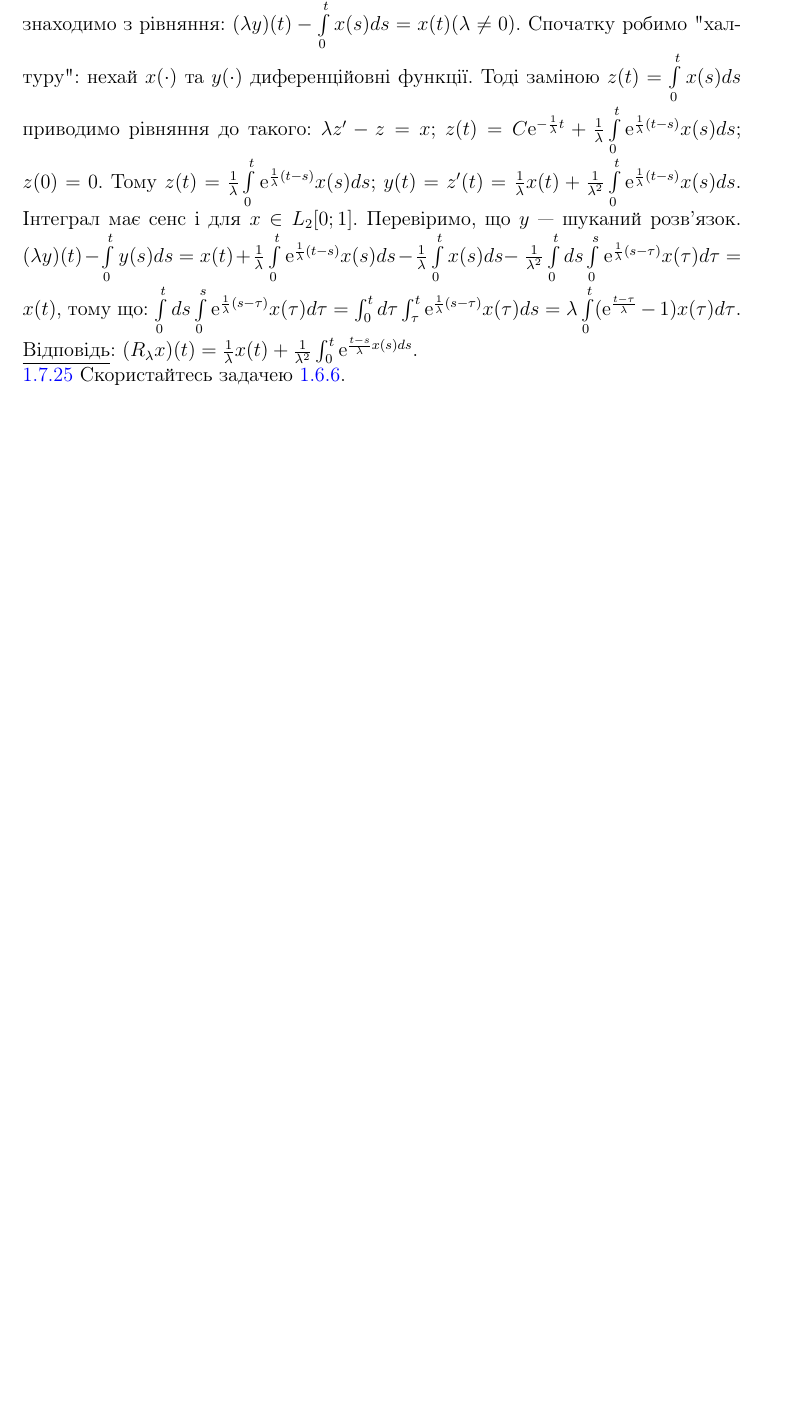
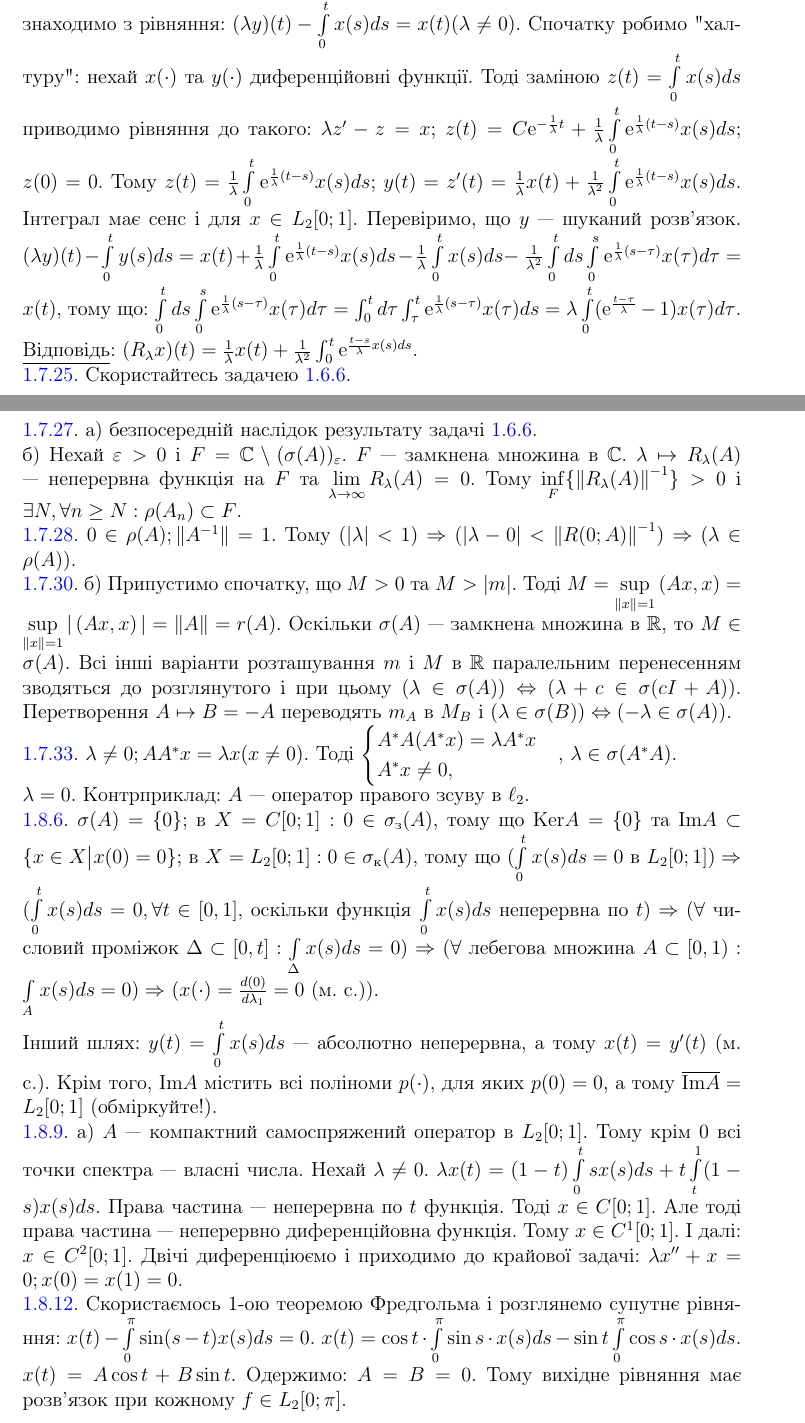
Before and after one commit to nikiandr/func_notes, a LaTeX document (main.tex, which reads blocks/hints.tex): part of page 45 of 45 before the commit and two parts of pages 45 and 46 of 46 after it, the two joined at a grey line, cut so that both start at the same text, the shorter picture padded with empty space. Compiled offline with pdfLaTeX.

Commit message:
hints from 1_7/1_8

```diff
--- a/blocks/hints.tex
+++ b/blocks/hints.tex
@@ -369,4 +369,49 @@ $\frac{1}{\lambda^2} \int\limits_0^t ds \int\limits_0^s \mathrm{e}^{\frac{1}{\la
 $\int\limits_0^t ds \int\limits_0^s \mathrm{e}^{\frac{1}{\lambda}(s-\tau)} x(\tau) d\tau = \int_0^t d\tau \int_{\tau}^t \mathrm{e}^{\frac{1}{\lambda}(s - \tau)}x(\tau)ds = \lambda \int\limits_0^t (\mathrm{e}^{\frac{t - \tau}{\lambda}} - 1)x(\tau)d\tau$.
 \underline{Відповідь}: $(R_{\lambda} x)(t) = \frac{1}{\lambda}x(t)+\frac{1}{\lambda^2}\int_0^t \mathrm{e}^{\frac{t-s}{\lambda}x(s)ds}$.
 
-\noindent\ref{N:1_7_25} Скористайтесь задачею \ref{N:1_6_6}.
+\noindent\ref{N:1_7_25}. Скористайтесь задачею \ref{N:1_6_6}.
+
+\noindent\ref{N:1_7_27}. а) безпосередній наслідок результату задачі \ref{N:1_6_6}.
+
+\noindent б) Нехай $\varepsilon > 0$ і $F = \complex \setminus (\sigma(A))_{\varepsilon}$. $F$ --- замкнена множина в $\complex$.
+$\lambda \mapsto R_{\lambda} (A)$ --- неперервна функція на $F$ та $\lim\limits_{\lambda \rightarrow \infty} R_{\lambda} (A) = 0$.
+Тому $\inf\limits_F \{ \norm{R_{\lambda} (A)}^{-1} \} > 0$ і $\exists N, \forall n \geq N: \rho (A_n) \subset F$.
+
+\noindent\ref{N:1_7_28}. $0 \in \rho(A); \norm{A^{-1}} = 1$. Тому $(|\lambda| < 1) \Rightarrow (|\lambda - 0| < \norm{R(0; A)}^{-1}) \Rightarrow (\lambda \in \rho(A))$.
+
+\noindent\ref{N:1_7_30}. б) Припустимо спочатку, що $M > 0$ та $M > |m|$. Тоді $M = \sup\limits_{\norm{x} = 1} \dotprod{Ax}{x} = \sup\limits_{\norm{x} = 1} |\dotprod{Ax}{x}| = \norm{A} = r(A)$.
+Оскільки $\sigma(A)$ --- замкнена множина в $\mathbb{R}$, то $M \in \sigma(A)$.
+Всі інші варіанти розташування $m$ і $M$ в $\mathbb{R}$ паралельним перенесенням зводяться до розглянутого і при цьому
+$(\lambda \in \sigma(A)) \Leftrightarrow (\lambda + c \in \sigma (cI + A))$. Перетворення $A \mapsto B = -A$ переводять $m_A$ в
+$M_B$ і $(\lambda \in \sigma(B)) \Leftrightarrow (-\lambda \in \sigma(A))$.
+
+\noindent\ref{N:1_7_33}. $\lambda \neq 0; A A^* x = \lambda x (x \neq 0)$. Тоді
+$
+    \begin{cases}
+        A^* A (A^* x) = \lambda A^* x
+        \\A^* x \neq 0,
+    \end{cases}
+$, $\lambda \in \sigma(A^* A)$.
+
+\noindent $\lambda = 0$. Контрприклад: $A$ --- оператор правого зсуву в $\ell_2$.
+
+\noindent\ref{N:1_8_6}. $\sigma (A) = \{0\}$; в $X = C[0; 1]: 0 \in \sigma_{\text{з}}(A)$, тому що
+$\mathrm{Ker} A = \{0\}$ та $\mathrm{Im} A \subset \{x \in X \big| x(0) = 0\}$;
+в $X = L_2 [0; 1]: 0 \in \sigma_{\text{к}} (A)$, тому що $(\int\limits_0^t x(s) ds = 0 \text{ в } L_2[0; 1]) \Rightarrow$
+$(\int\limits_0^t x(s) ds = 0, \forall t \in [0, 1]$, оскільки функція $\int\limits_0^t x(s) ds$ неперервна по $t) \Rightarrow$
+$(\forall $ числовий проміжок $\Delta \subset [0, t]: \int\limits_{\Delta} x(s)ds = 0) \Rightarrow$
+$(\forall $ лебегова множина $A \subset [0, 1): \int\limits_A x(s) ds = 0) \Rightarrow$
+$(x(\cdot) = \frac{d(0)}{d \lambda_1} = 0$ (м. с.)).
+
+\noindent Інший шлях: $y(t) = \int\limits_0^t x(s) ds$ --- абсолютно неперервна, а тому $x(t) = y'(t)$ (м. с.).
+Крім того, $\mathrm{Im} A$ містить всі поліноми $p (\cdot)$, для яких $p(0) = 0$, а тому $\overline{\mathrm{Im}A} = L_2 [0; 1]$
+(обміркуйте!).
+
+\noindent\ref{N:1_8_9}. а) $A$ --- компактний самоспряжений оператор в $L_2 [0; 1]$. Тому крім $0$ всі точки спектра --- власні числа.
+Нехай $\lambda \neq 0$. $\lambda x(t) = (1-t)\int\limits_0^t s x(s) ds + t \int\limits_t^1 (1-s) x(s) ds$. Права частина --- неперервна
+по $t$ функція. Тоді $x \in C[0;1]$. Але тоді права частина --- неперервно диференційовна функція. Тому $x \in C^1 [0; 1]$. І далі: $x \in C^2 [0; 1]$.
+Двічі диференціюємо і приходимо до крайової задачі: $\lambda x'' + x = 0; x(0) = x(1) = 0$.
+
+\noindent\ref{N:1_8_12}. Скористаємось 1-ою теоремою Фредгольма і розглянемо супутнє рівняння: $x(t) - \int\limits_0^{\pi} \sin (s-t)x(s) ds = 0$.
+$x(t) = \cos t \cdot \int\limits_0^{\pi} \sin s \cdot x(s) ds - \sin t \int\limits_0^{\pi} \cos s \cdot x(s) ds$. $x(t) = A \cos t + B \sin t$.
+Одержимо: $A = B = 0$. Тому вихідне рівняння має розв'язок при кожному $f \in L_2 [0; \pi]$.
```
Also changed, not shown: blocks/7_2.tex (+2 -2 lines), blocks/7_3.tex (+2 -2 lines), blocks/8_1.tex (+2 -2 lines), blocks/8_2.tex (+1 -1 lines).
